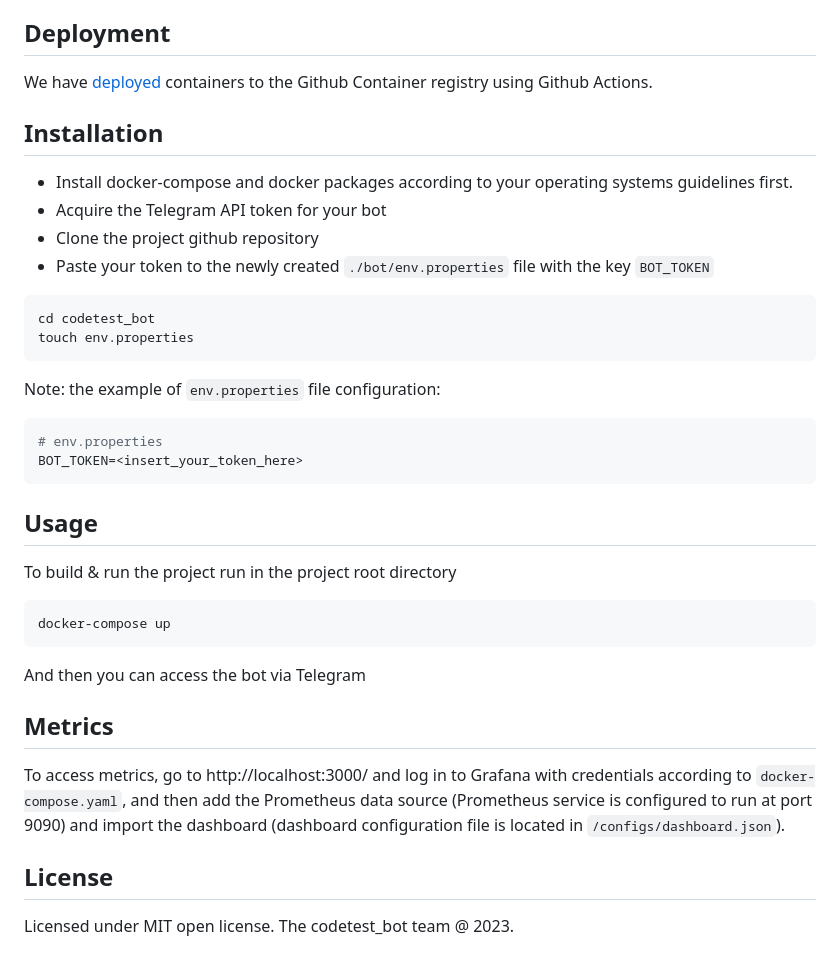
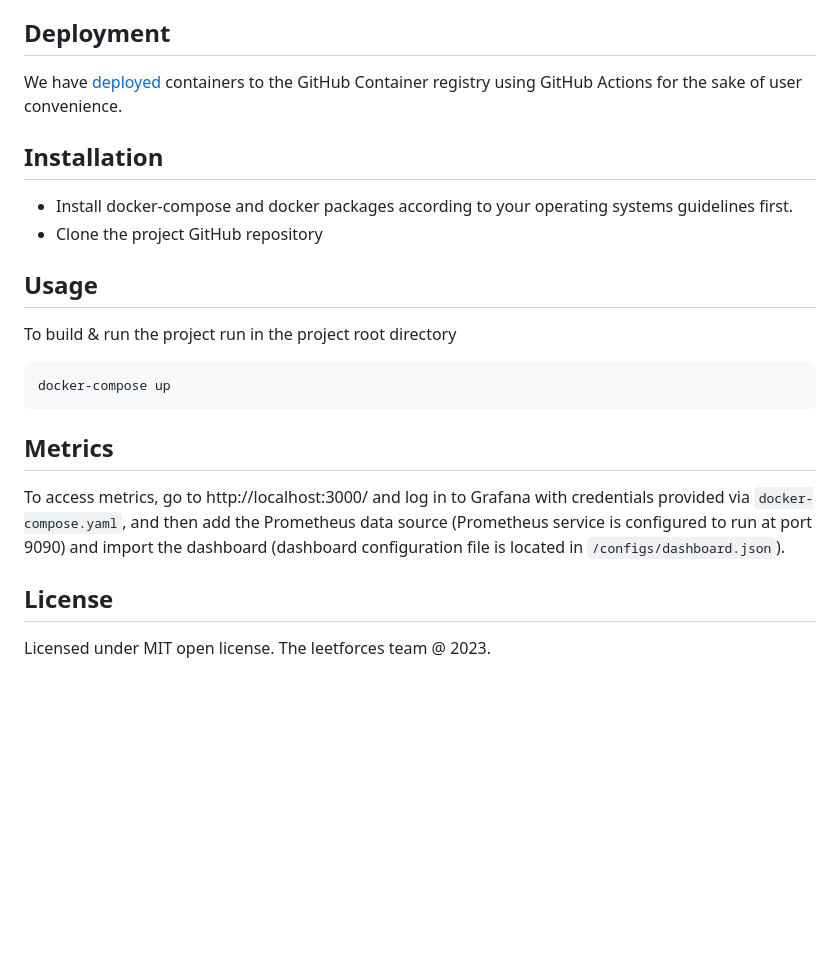
Before and after one commit to NAD777/leetforces, a Markdown page: README.md, the part around the change printed below. GitHub-like rendering; blank space fills up the shorter version.

Commit message:
docs(readme): update README.md

````diff
--- a/README.md
+++ b/README.md
@@ -68,35 +81,30 @@ Docker, docker-compose, github actions CI/CD, Prometheus, Grafana, postgreSQL, J
 
 ## Deployment
-We have [deployed](https://github.com/users/NAD777/packages?repo_name=codetest_bot) containers to the Github Container
-registry using Github Actions.
+We have
+[deployed](https://github.com/users/NAD777/packages?repo_name=codetest_bot)
+containers to the GitHub Container registry using GitHub Actions for the sake
+of user convenience.
 
 ## Installation
-- Install docker-compose and docker packages according to your operating systems guidelines first.
-- Acquire the Telegram API token for your bot
-- Clone the project github repository
-- Paste your token to the newly created `./bot/env.properties` file with the key `BOT_TOKEN`
-```bash
-cd codetest_bot
-touch env.properties
-```
-Note: the example of `env.properties` file configuration:
-```yaml
-# env.properties
-BOT_TOKEN=<insert_your_token_here>
-```
+- Install docker-compose and docker packages according to your operating
+systems guidelines first.
+- Clone the project GitHub repository
+<!-- - Flutter installation -->
 
 ## Usage
 To build & run the project run in the project root directory
 ```bash
 docker-compose up
 ```
-And then you can access the bot via Telegram
+<!-- And then you can access -->
 
 ## Metrics
-To access metrics, go to http://localhost:3000/ and log in to Grafana with credentials according to
-`docker-compose.yaml`, and then add the Prometheus data source (Prometheus service is configured to run at port 9090)
-and import the dashboard (dashboard configuration file is located in `/configs/dashboard.json`).
+To access metrics, go to http://localhost:3000/ and log in to Grafana with
+credentials provided via `docker-compose.yaml`, and then add the Prometheus
+data source (Prometheus service is configured to run at port 9090) and import
+the dashboard (dashboard configuration file is located in
+`/configs/dashboard.json`).
 
 ## License
 Licensed under MIT open license.
-The codetest_bot team @ 2023.
+The leetforces team @ 2023.
````
Also changed, not shown: other parts of README.md (+64 -51 lines).
